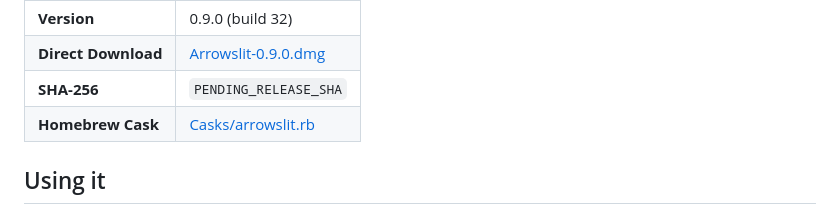
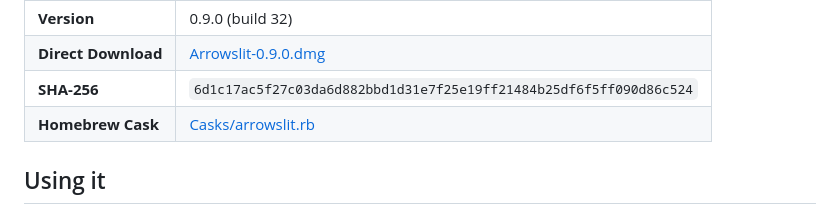
Before and after one commit to j4yop/arrowslit, a Markdown page: README.md, the part around the change. Drawn GitHub-style.

Commit message:
Point the README at the build 32 release

```diff
--- a/README.md
+++ b/README.md
@@ -101,7 +101,7 @@ The download is a universal build that runs natively on Apple Silicon (M1/M2/M3/
 | :--- | :--- |
 | **Version** | 0.9.0 (build 32) |
 | **Direct Download** | [Arrowslit-0.9.0.dmg](https://github.com/j4yop/arrowslit/releases/download/v0.9.0/Arrowslit-0.9.0.dmg) |
-| **SHA-256** | `PENDING_RELEASE_SHA` |
+| **SHA-256** | `6d1c17ac5f27c03da6d882bbd1d31e7f25e19ff21484b25df6f5ff090d86c524` |
 | **Homebrew Cask** | [Casks/arrowslit.rb](https://github.com/j4yop/homebrew-tap/blob/main/Casks/arrowslit.rb) |
 
 ## Using it
```
